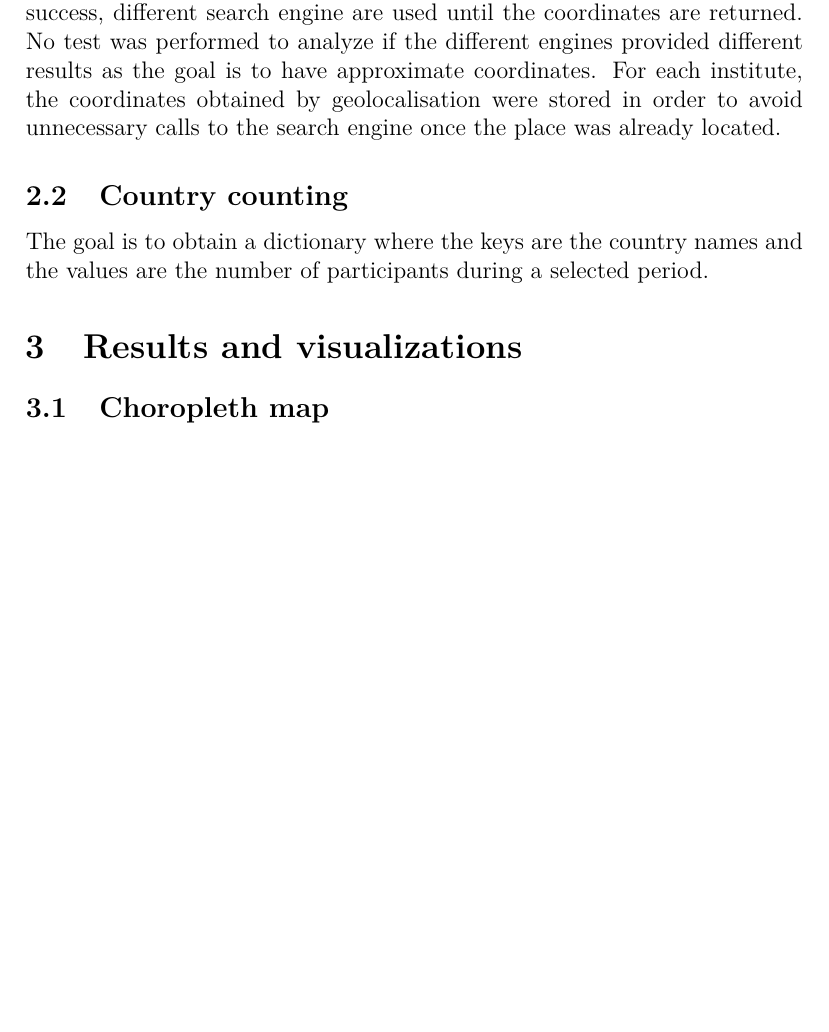
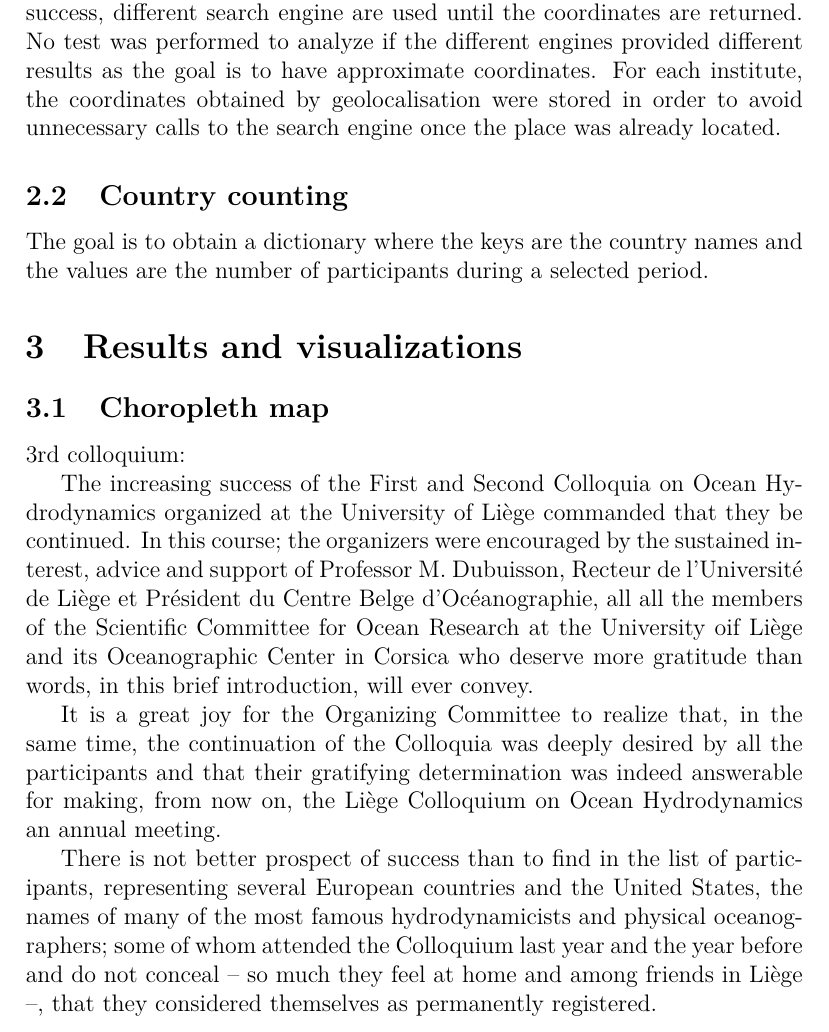
Before and after one commit to gher-uliege/Liege-Colloquium-on-Ocean-Dynamics, a LaTeX document (latex/CLQ-history.tex): part of page 2 of 2, cut so that both start at the same text, the shorter picture padded with empty space. Compiled offline with pdfLaTeX.

Commit message:
text from the 3rd edition

```diff
--- a/latex/CLQ-history.tex
+++ b/latex/CLQ-history.tex
@@ -47,5 +47,14 @@ The goal is to obtain a dictionary where the keys are the country names and the
 
 \subsection{Choropleth map}
 
+3rd colloquium:
+
+The increasing success of the First and Second Colloquia on Ocean Hydrodynamics organized at the University of Liège commanded that they be continued. In this course; the organizers were encouraged by the sustained interest, advice and support of Professor M. Dubuisson, Recteur de l'Université de Liège et Président du Centre Belge d'Océanographie, all all the members of the Scientific Committee for Ocean Research at the University oif Liège and its Oceanographic Center in Corsica who deserve more gratitude than words, in this brief introduction, will ever convey.
+
+It is a great joy for the Organizing Committee to realize that, in the same time, the continuation of the Colloquia was deeply desired by all the participants and that their gratifying determination was indeed answerable for making, from now on, the Liège Colloquium on Ocean Hydrodynamics an annual meeting.
+
+There is not better prospect of success than to find in the list of participants, representing several European countries and the United States, the names of many of the most famous hydrodynamicists and physical oceanographers; some of whom attended the Colloquium last year and the year before and do not conceal -- so much they feel at home and among friends in Liège --, that they considered themselves as permanently registered.
+
+
 
 \end{document}
```
